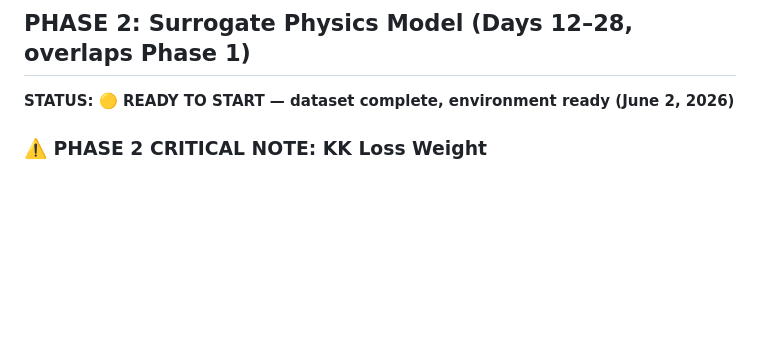
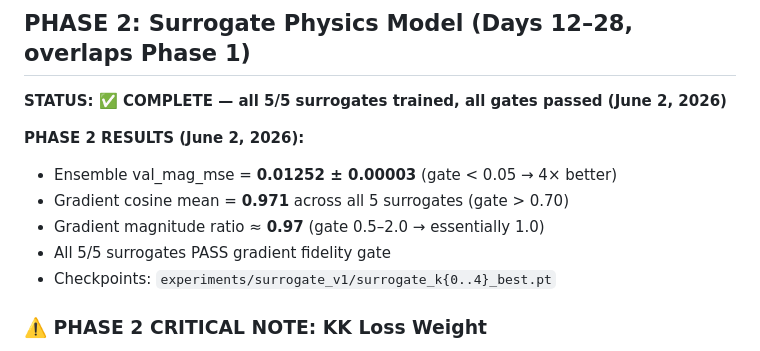
Before and after one commit to VatsalKhanna5/pixel-2026, a Markdown page: master-context/PIXEL_EXECUTION_PLAN.md, the part around the change. GitHub-like rendering; blank space fills up the shorter version.

```diff
--- a/master-context/PIXEL_EXECUTION_PLAN.md
+++ b/master-context/PIXEL_EXECUTION_PLAN.md
@@ -404,7 +404,14 @@ Use `--resume` if interrupted.
 ---
 
 ## PHASE 2: Surrogate Physics Model (Days 12–28, overlaps Phase 1)
-**STATUS: 🟡 READY TO START — dataset complete, environment ready (June 2, 2026)**
+**STATUS: ✅ COMPLETE — all 5/5 surrogates trained, all gates passed (June 2, 2026)**
+
+**PHASE 2 RESULTS (June 2, 2026):**
+- Ensemble val_mag_mse = **0.01252 ± 0.00003** (gate < 0.05 → 4× better)
+- Gradient cosine mean = **0.971** across all 5 surrogates (gate > 0.70)
+- Gradient magnitude ratio ≈ **0.97** (gate 0.5–2.0 → essentially 1.0)
+- All 5/5 surrogates PASS gradient fidelity gate
+- Checkpoints: `experiments/surrogate_v1/surrogate_k{0..4}_best.pt`
 
 ### ⚠️ PHASE 2 CRITICAL NOTE: KK Loss Weight
 The training dataset has a systematic KK violation (mean residual ~0.30) due to the 2 ns FDTD time window cap. The surrogate must predict the simulator's actual output. **Use λ_KK = 0.005** (not 0.05). The KK loss serves only as a soft regularizer, not a hard enforcer.
```
Also changed, not shown: master-context/PIXEL_PROGRESS_LOG.md (+32 -2 lines).
